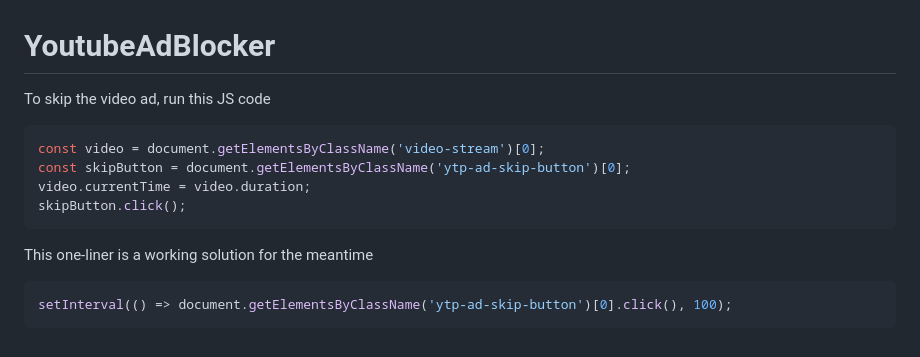
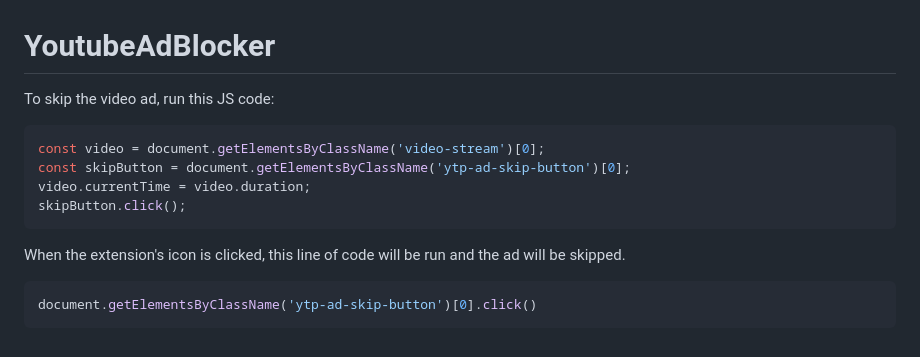
Before and after one commit to THammami01/youtube-ad-blocker, a Markdown page: README.md, the part around the change. Rendered like a GitHub page.

Commit message:
Finish first challenge i.e. clicking the icon skips the ad

````diff
--- a/README.md
+++ b/README.md
@@ -1,6 +1,6 @@
 # YoutubeAdBlocker
 
-To skip the video ad, run this JS code
+To skip the video ad, run this JS code:
 
 ```js
 const video = document.getElementsByClassName('video-stream')[0];
@@ -9,8 +9,8 @@ video.currentTime = video.duration;
 skipButton.click();
 ```
 
-This one-liner is a working solution for the meantime
+When the extension's icon is clicked, this line of code will be run and the ad will be skipped.
 
 ```js
-setInterval(() => document.getElementsByClassName('ytp-ad-skip-button')[0].click(), 100);
+document.getElementsByClassName('ytp-ad-skip-button')[0].click()
 ```
````
Also changed, not shown: icon.png (added), 2 other files.
